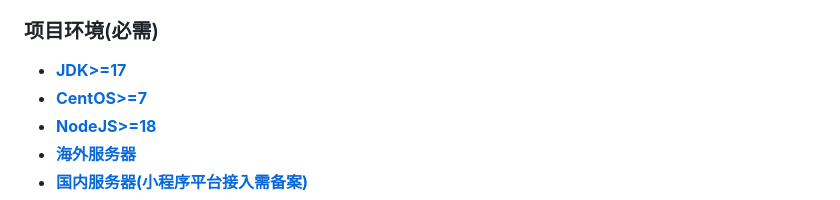
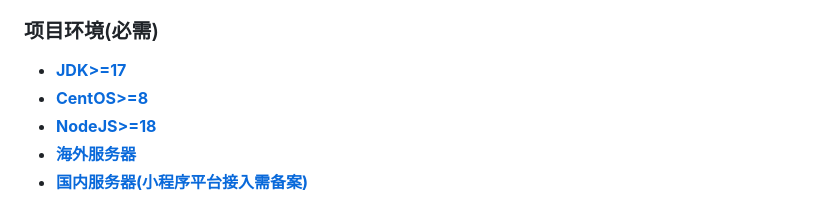
Before and after one commit to dulaiduwang003/TS-GPT, a Markdown page: README.md, the part around one of its changes. Drawn GitHub-style.

```diff
--- a/README.md
+++ b/README.md
@@ -73,7 +74,7 @@ ps: 居然在咸鱼能看到第一版源码售卖(main) 我擦 ~
 ### 项目环境(必需)
 
 * [**JDK>=17**](golang_install_guide)
-* [**CentOS>=7**](golang_install_guide)
+* [**CentOS>=8**](golang_install_guide)
 * [**NodeJS>=18**](golang_install_guide)
 * [**海外服务器**](golang_install_guide)
 * [**国内服务器(小程序平台接入需备案)**](golang_install_guide)
```
Also changed, not shown: other parts of README.md (+2 -1 lines).
